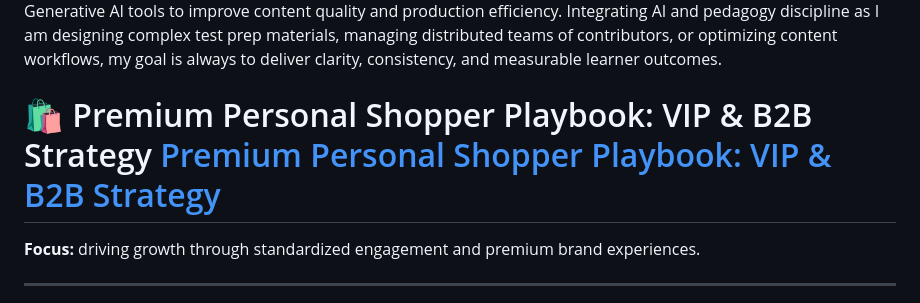
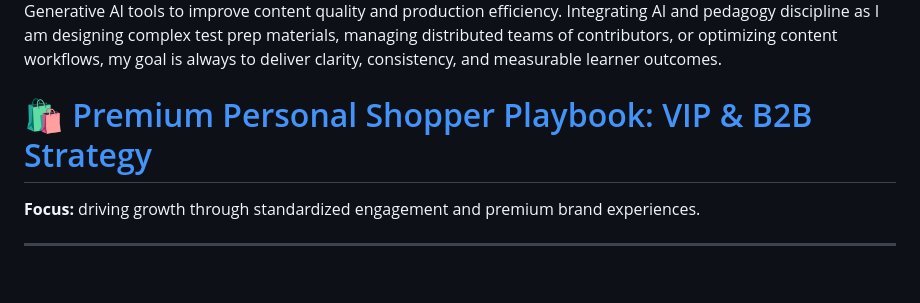
Before and after one commit to GFO2026/Gellibeh-Oberes-Portfolio, a Markdown page: README.md, the part around the change. Rendered like a GitHub page; blank space fills up the shorter version.

```diff
--- a/README.md
+++ b/README.md
@@ -6,7 +6,7 @@
 ## 💡 Professional Identity
 Strategic and results-driven Senior Leader with over 14 years of experience spanning retail operations, training development, and academic leadership. I specialize in designing high-impact learning experiences that align human-centered design with measurable business outcomes. My background as a Master of Business Administration (MBA) and a Licensed Professional Teacher (LPT) allows me to approach course building with both pedagogical rigor and a results-oriented business mindset. My approach combines rigorous research-driven methodologies with cutting-edge Generative AI tools to improve content quality and production efficiency. Integrating AI and pedagogy discipline as I am designing complex test prep materials, managing distributed teams of contributors, or optimizing content workflows, my goal is always to deliver clarity, consistency, and measurable learner outcomes.
 
-# 🛍️ Premium Personal Shopper Playbook: VIP & B2B Strategy [Premium Personal Shopper Playbook: VIP & B2B Strategy](./Premium_Personal_Shopper_Playbook.pdf)
+# 🛍️ [Premium Personal Shopper Playbook: VIP & B2B Strategy](./Premium_Personal_Shopper_Playbook.pdf)
 **Focus:** driving growth through standardized engagement and premium brand experiences.
 
 ---
```
